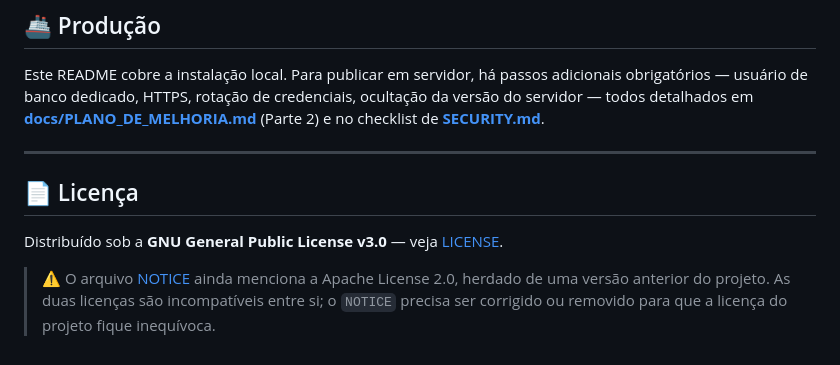
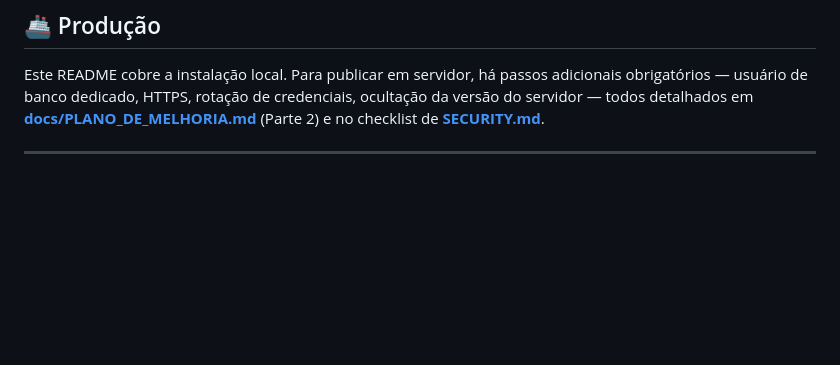
Before and after one commit to Tucelos/Chemicall, a Markdown page: README.md, the part around the change. GitHub-like rendering; blank space fills up the shorter version.

Commit message:
Remove license section from README
Removed license section and related notice warnings.

```diff
--- a/README.md
+++ b/README.md
@@ -274,12 +274,3 @@ credenciais, ocultação da versão do servidor — todos detalhados em
 checklist de **[SECURITY.md](SECURITY.md)**.
 
 ---
-
-## 📄 Licença
-
-Distribuído sob a **GNU General Public License v3.0** — veja [LICENSE](LICENSE).
-
-> ⚠️ O arquivo [NOTICE](NOTICE) ainda menciona a Apache License 2.0, herdado de
-> uma versão anterior do projeto. As duas licenças são incompatíveis entre si;
-> o `NOTICE` precisa ser corrigido ou removido para que a licença do projeto
-> fique inequívoca.
```
